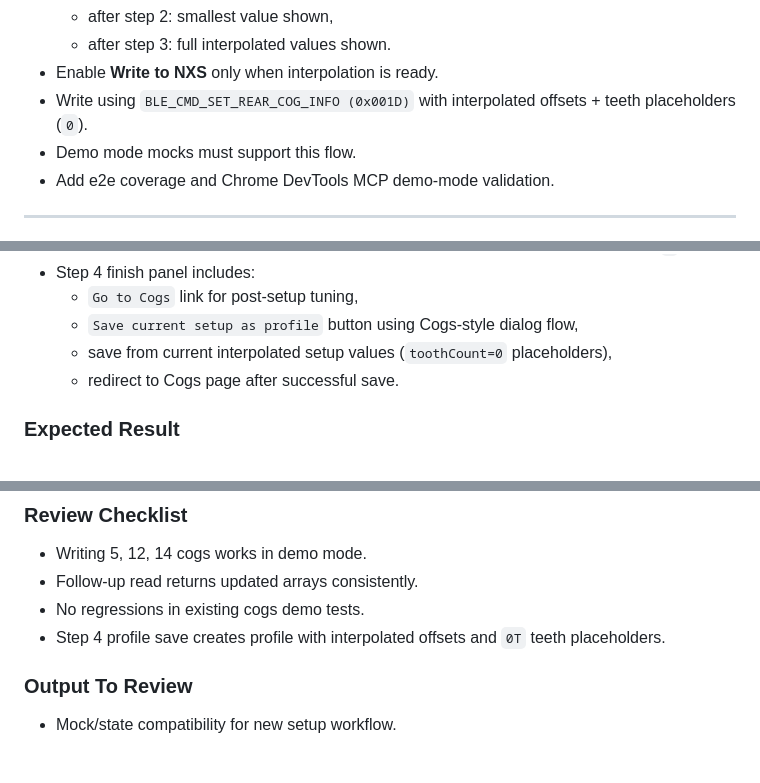
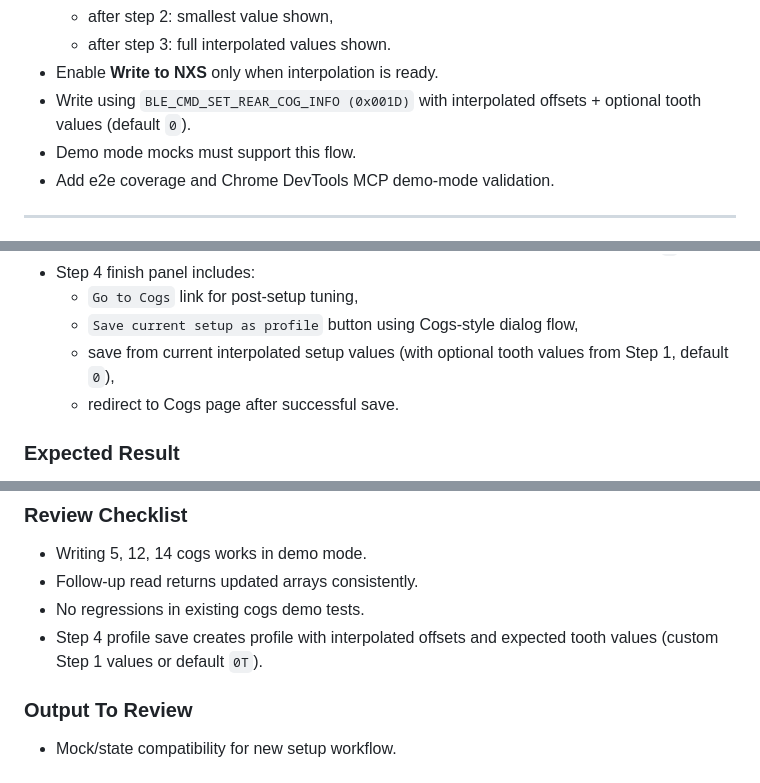
Before and after one commit to Klaster1/open-elin, a Markdown page: plans/2026-02-23-setup.md, 3 parts joined by grey strips. Drawn GitHub-style.

Commit message:
feat: update setup plan to clarify tooth value handling in write operations and profile saving

```diff
--- a/plans/2026-02-23-setup.md
+++ b/plans/2026-02-23-setup.md
@@ -21,7 +21,7 @@ Each step has a clear scope, expected result, and review checklist so we can imp
   - after step 2: smallest value shown,
   - after step 3: full interpolated values shown.
 - Enable **Write to NXS** only when interpolation is ready.
-- Write using `BLE_CMD_SET_REAR_COG_INFO (0x001D)` with interpolated offsets + teeth placeholders (`0`).
+- Write using `BLE_CMD_SET_REAR_COG_INFO (0x001D)` with interpolated offsets + optional tooth values (default `0`).
 - Demo mode mocks must support this flow.
 - Add e2e coverage and Chrome DevTools MCP demo-mode validation.
 
@@ -268,7 +268,7 @@ Enable write only when ready and persist setup into hub using existing rear-cog
 - Step 4 finish panel includes:
   - `Go to Cogs` link for post-setup tuning,
   - `Save current setup as profile` button using Cogs-style dialog flow,
-  - save from current interpolated setup values (`toothCount=0` placeholders),
+  - save from current interpolated setup values (with optional tooth values from Step 1, default `0`),
   - redirect to Cogs page after successful save.
 
 ### Expected Result
@@ -325,7 +325,7 @@ Demo mode can simulate end-to-end setup writes and reads for any supported count
 - Writing 5, 12, 14 cogs works in demo mode.
 - Follow-up read returns updated arrays consistently.
 - No regressions in existing cogs demo tests.
-- Step 4 profile save creates profile with interpolated offsets and `0T` teeth placeholders.
+- Step 4 profile save creates profile with interpolated offsets and expected tooth values (custom Step 1 values or default `0T`).
 
 ### Output To Review
 
```
